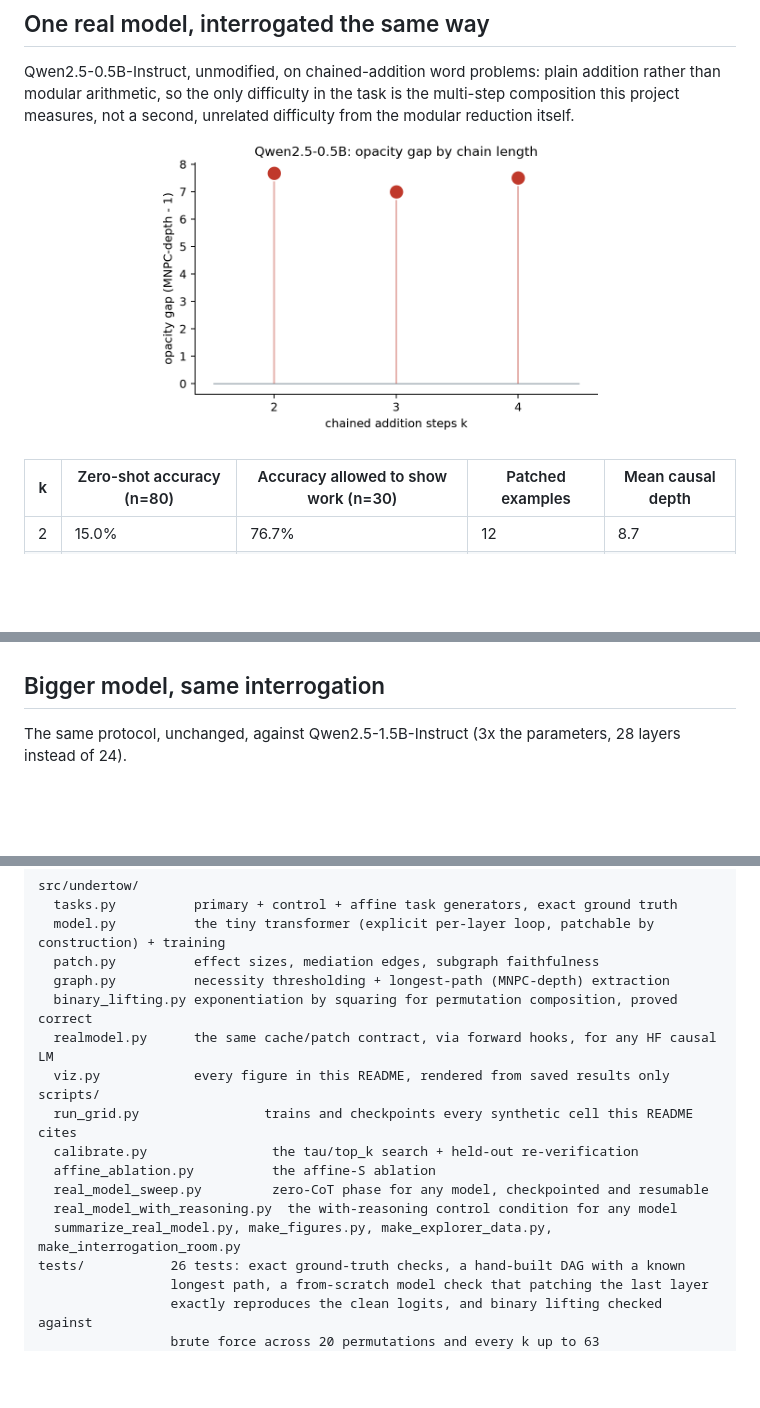
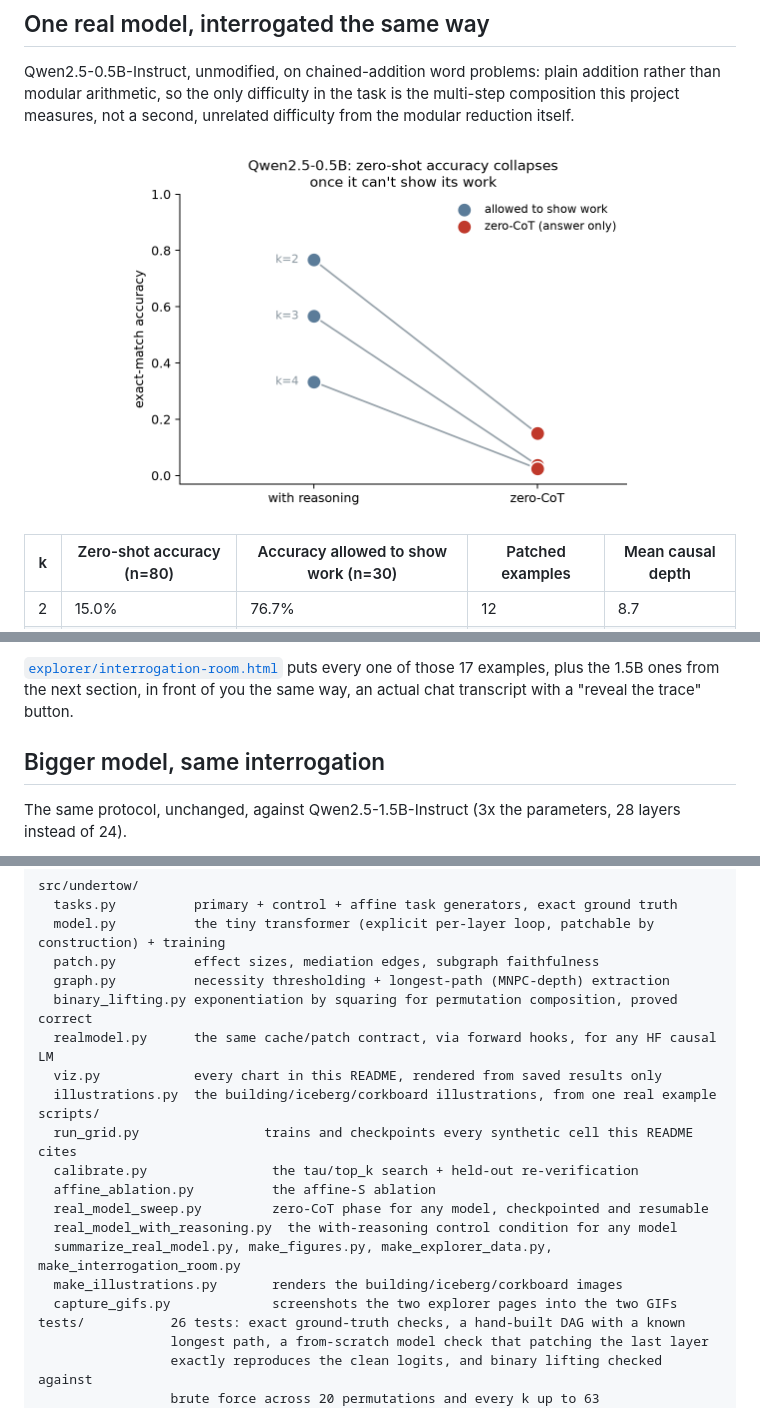
Before and after one commit to athar-usama/Undertow, a Markdown page: README.md, 3 parts joined by grey strips. Rendered like a GitHub page; blank space fills up the shorter version.

```diff
--- a/README.md
+++ b/README.md
@@ -109,7 +114,7 @@ Every cell that *did* converge shows causal depth tracking **required silent dep
 
 Qwen2.5-0.5B-Instruct, unmodified, on chained-addition word problems: plain addition rather than modular arithmetic, so the only difficulty in the task is the multi-step composition this project measures, not a second, unrelated difficulty from the modular reduction itself.
 
-<p align="center"><img src="assets/real_model_opacity_gap_qwen2.5-0.5b-instruct.png" width="460"></p>
+<p align="center"><img src="assets/real_model_accuracy_collapse_qwen2.5-0.5b-instruct.png" width="520"></p>
 
 | k | Zero-shot accuracy (n=80) | Accuracy allowed to show work (n=30) | Patched examples | Mean causal depth |
 |---|---|---|---|---|
@@ -123,3 +141,4 @@ The model can clearly do this arithmetic given room to write it out, and just as
+[`explorer/interrogation-room.html`](explorer/interrogation-room.html) puts every one of those 17 examples, plus the 1.5B ones from the next section, in front of you the same way, an actual chat transcript with a "reveal the trace" button.
 
 ## Bigger model, same interrogation
 
@@ -157,7 +176,8 @@ src/undertow/
   graph.py          necessity thresholding + longest-path (MNPC-depth) extraction
   binary_lifting.py exponentiation by squaring for permutation composition, proved correct
   realmodel.py      the same cache/patch contract, via forward hooks, for any HF causal LM
-  viz.py            every figure in this README, rendered from saved results only
+  viz.py            every chart in this README, rendered from saved results only
+  illustrations.py  the building/iceberg/corkboard illustrations, from one real example
 scripts/
   run_grid.py                trains and checkpoints every synthetic cell this README cites
   calibrate.py                the tau/top_k search + held-out re-verification
@@ -165,6 +185,8 @@ scripts/
   real_model_sweep.py         zero-CoT phase for any model, checkpointed and resumable
   real_model_with_reasoning.py  the with-reasoning control condition for any model
   summarize_real_model.py, make_figures.py, make_explorer_data.py, make_interrogation_room.py
+  make_illustrations.py       renders the building/iceberg/corkboard images
+  capture_gifs.py             screenshots the two explorer pages into the two GIFs
 tests/           26 tests: exact ground-truth checks, a hand-built DAG with a known
                  longest path, a from-scratch model check that patching the last layer
                  exactly reproduces the clean logits, and binary lifting checked against
```
Also changed, not shown: other parts of README.md (+24 -4 lines), assets/illustration_building.png (added), assets/illustration_corkboard.png (added), assets/illustration_iceberg.png (added), assets/interrogation_room.gif (added), assets/shortcut.gif (added), 5 other files.
